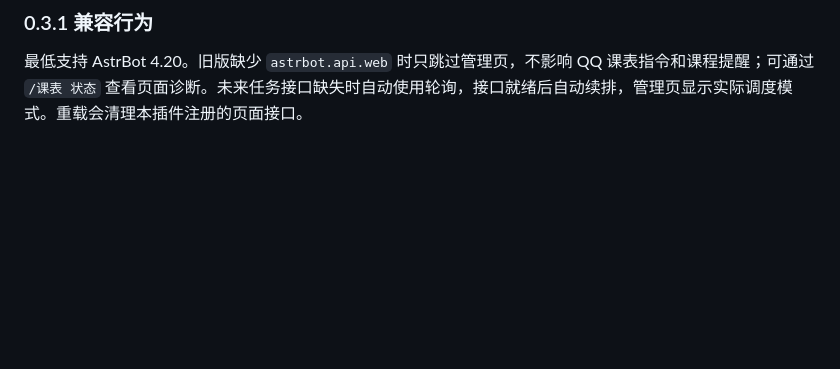
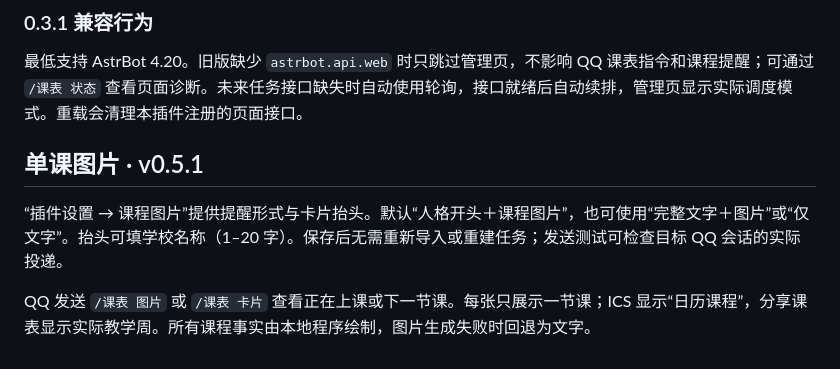
Before and after one commit to azaleakita/astrbot_plugin_classnote, a Markdown page: docs/WEBUI.md, the part around the change. Drawn GitHub-style; blank space fills up the shorter version.

```diff
--- a/docs/WEBUI.md
+++ b/docs/WEBUI.md
@@ -76,3 +76,9 @@
 ### 0.3.1 兼容行为
 
 最低支持 AstrBot 4.20。旧版缺少 `astrbot.api.web` 时只跳过管理页，不影响 QQ 课表指令和课程提醒；可通过 `/课表 状态` 查看页面诊断。未来任务接口缺失时自动使用轮询，接口就绪后自动续排，管理页显示实际调度模式。重载会清理本插件注册的页面接口。
+
+## 单课图片 · v0.5.1
+
+“插件设置 → 课程图片”提供提醒形式与卡片抬头。默认“人格开头＋课程图片”，也可使用“完整文字＋图片”或“仅文字”。抬头可填学校名称（1–20 字）。保存后无需重新导入或重建任务；发送测试可检查目标 QQ 会话的实际投递。
+
+QQ 发送 `/课表 图片` 或 `/课表 卡片` 查看正在上课或下一节课。每张只展示一节课；ICS 显示“日历课程”，分享课表显示实际教学周。所有课程事实由本地程序绘制，图片生成失败时回退为文字。
```
Also changed, not shown: docs/INSTALL.md (+7 -1 lines).
